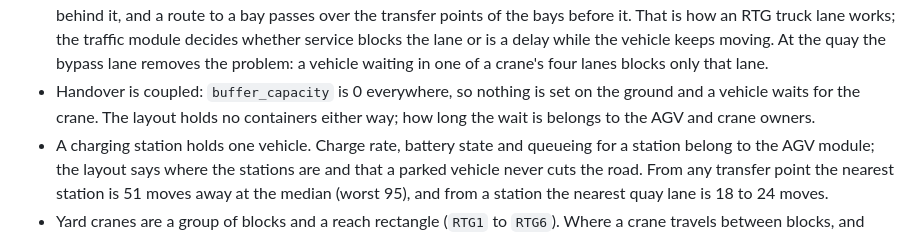
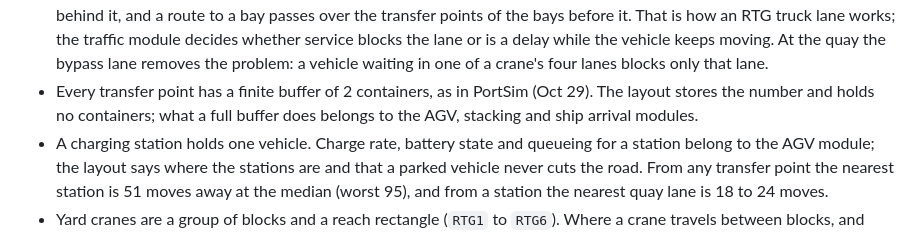
Before and after one commit to chalasc22-ui/port-sim, a Markdown page: docs/layout-spec.md, the part around one of its changes. GitHub-like rendering.

```diff
--- a/docs/layout-spec.md
+++ b/docs/layout-spec.md
@@ -312,7 +312,7 @@ Known simplifications, so nobody is surprised on the poster:
 - Every road is one way, with one exception: a vehicle may change lane between the quay lane and the bypass lane at any cell, in either direction, so those 104 vertical links are two-way. Two vehicles swapping lanes at the same x is a conflict for the AGV module to resolve.
 - A gate is one cell. Queues, scanning time and lane choice belong to the gate module.
 - A yard transfer point is a cell of a one-way service lane, so a vehicle being served stands in the lane and blocks the ones behind it, and a route to a bay passes over the transfer points of the bays before it. That is how an RTG truck lane works; the traffic module decides whether service blocks the lane or is a delay while the vehicle keeps moving. At the quay the bypass lane removes the problem: a vehicle waiting in one of a crane's four lanes blocks only that lane.
-- Handover is coupled: `buffer_capacity` is 0 everywhere, so nothing is set on the ground and a vehicle waits for the crane. The layout holds no containers either way; how long the wait is belongs to the AGV and crane owners.
+- Every transfer point has a finite buffer of 2 containers, as in PortSim (Oct 29). The layout stores the number and holds no containers; what a full buffer does belongs to the AGV, stacking and ship arrival modules.
 - A charging station holds one vehicle. Charge rate, battery state and queueing for a station belong to the AGV module; the layout says where the stations are and that a parked vehicle never cuts the road. From any transfer point the nearest station is 51 moves away at the median (worst 95), and from a station the nearest quay lane is 18 to 24 moves.
 - Yard cranes are a group of blocks and a reach rectangle (`RTG1` to `RTG6`). Where a crane travels between blocks, and how long a move takes, are not modelled here.
 
```
Also changed, not shown: other parts of docs/layout-spec.md (+1 -1 lines), README-layout.md (+15 -3 lines), docs/dames-point.png, 14 other files.
